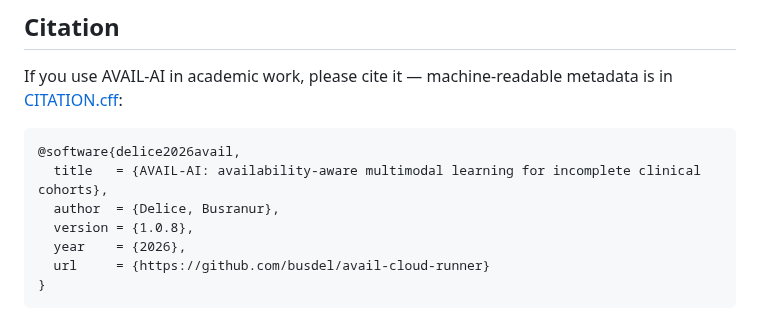
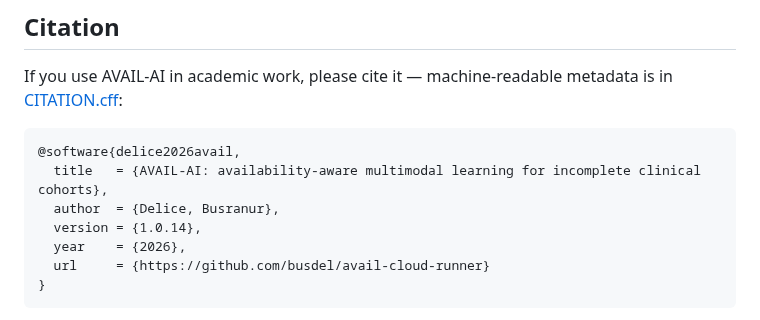
Before and after one commit to busdel/avail-cloud-runner, a Markdown page: README.md, the part around the change. GitHub-like rendering.

Commit message:
README: refresh citation version

```diff
--- a/README.md
+++ b/README.md
@@ -153,7 +153,7 @@ metadata is in [CITATION.cff](CITATION.cff):
 @software{delice2026avail,
   title   = {AVAIL-AI: availability-aware multimodal learning for incomplete clinical cohorts},
   author  = {Delice, Busranur},
-  version = {1.0.8},
+  version = {1.0.14},
   year    = {2026},
   url     = {https://github.com/busdel/avail-cloud-runner}
 }
```
